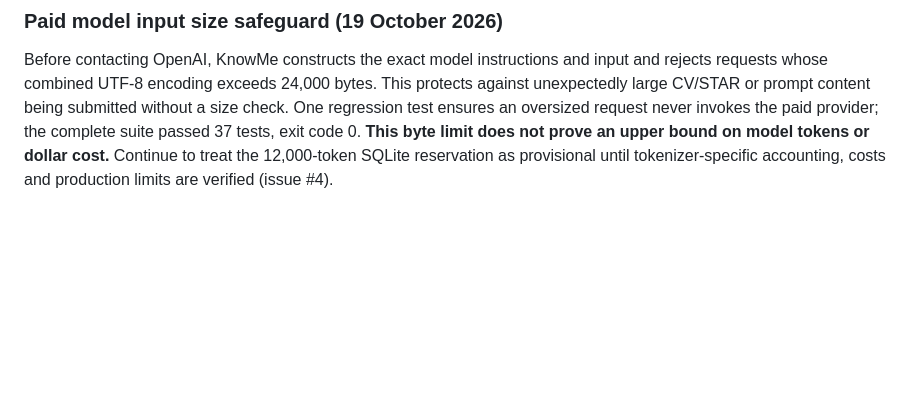
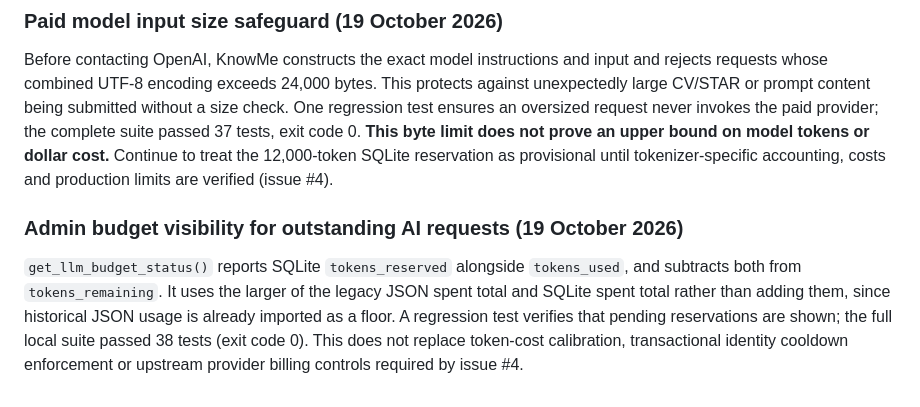
Before and after one commit to robvoto/knowMe, a Markdown page: backend/DEPLOYMENT_AND_ADMIN_GUIDE.md, the part around the change. Drawn GitHub-style; blank space fills up the shorter version.

Commit message:
docs: document accurate AI budget reservations reporting

```diff
--- a/backend/DEPLOYMENT_AND_ADMIN_GUIDE.md
+++ b/backend/DEPLOYMENT_AND_ADMIN_GUIDE.md
@@ -712,3 +712,7 @@ The main `/api/ask` path now calls `reserve_paid_llm_budget()` before a paid Ope
 ### Paid model input size safeguard (19 October 2026)
 
 Before contacting OpenAI, KnowMe constructs the exact model instructions and input and rejects requests whose combined UTF-8 encoding exceeds 24,000 bytes. This protects against unexpectedly large CV/STAR or prompt content being submitted without a size check. One regression test ensures an oversized request never invokes the paid provider; the complete suite passed 37 tests, exit code 0. **This byte limit does not prove an upper bound on model tokens or dollar cost.** Continue to treat the 12,000-token SQLite reservation as provisional until tokenizer-specific accounting, costs and production limits are verified (issue #4).
+
+### Admin budget visibility for outstanding AI requests (19 October 2026)
+
+`get_llm_budget_status()` reports SQLite `tokens_reserved` alongside `tokens_used`, and subtracts both from `tokens_remaining`. It uses the larger of the legacy JSON spent total and SQLite spent total rather than adding them, since historical JSON usage is already imported as a floor. A regression test verifies that pending reservations are shown; the full local suite passed 38 tests (exit code 0). This does not replace token-cost calibration, transactional identity cooldown enforcement or upstream provider billing controls required by issue #4.
```
